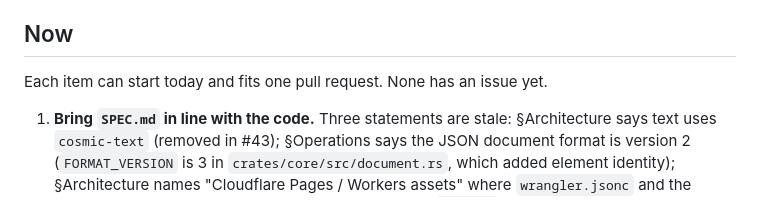
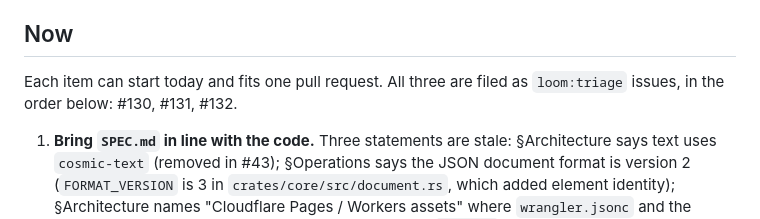
Before and after one commit to 2AMLogic/paste2prompt, a Markdown page: docs/ROADMAP.md, the part around the change. Rendered like a GitHub page.

Commit message:
docs: cite the filed issues for the Now list (during evaluation)
The Now section said "None has an issue yet", but the three items were
filed as #130, #131 and #132 in the same pass that wrote this file (the
PR description says so). Left as written, a Curator or Builder reading
the Now list would file duplicates of issues that already exist -- the
backlog noise this roadmap exists to prevent.

Cites them in the order the items appear. No closing keyword, so the
merge cannot auto-close them.

Co-Authored-By: Claude Opus 5 <noreply@anthropic.com>

```diff
--- a/docs/ROADMAP.md
+++ b/docs/ROADMAP.md
@@ -51,7 +51,8 @@ own sources, `packages/element/test/no-network.test.ts`).
 
 ## Now
 
-Each item can start today and fits one pull request. None has an issue yet.
+Each item can start today and fits one pull request. All three are filed as
+`loom:triage` issues, in the order below: #130, #131, #132.
 
 1. **Bring `SPEC.md` in line with the code.** Three statements are stale:
    §Architecture says text uses `cosmic-text` (removed in #43); §Operations
```
